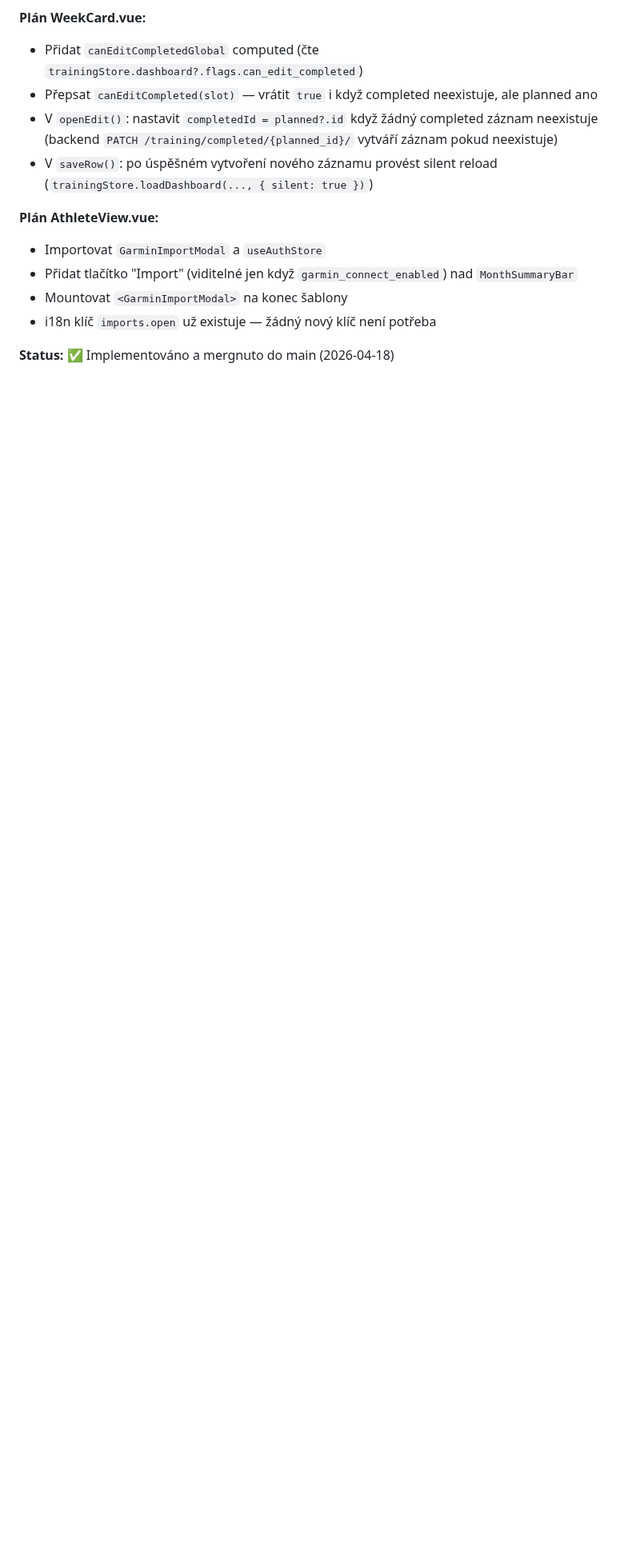
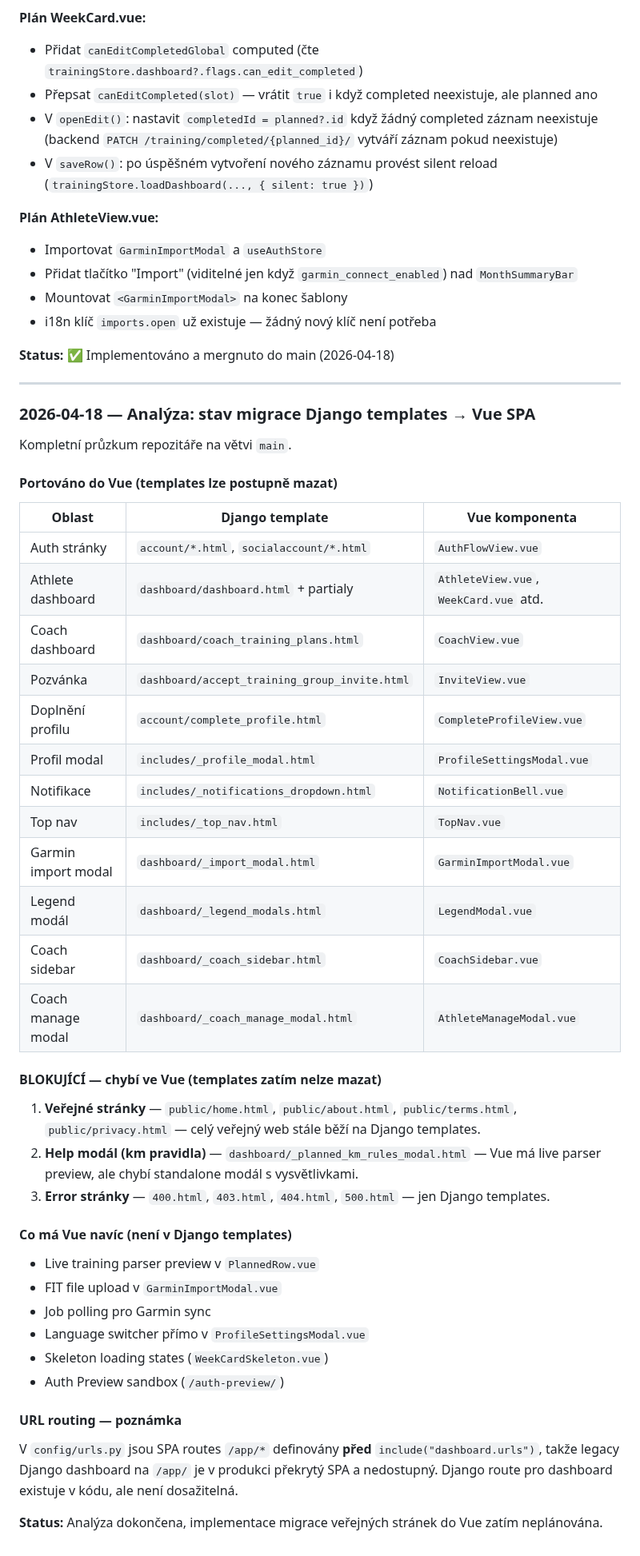
Before and after one commit to gyarab/enduroBuddy, a Markdown page: CLAUDE.md, the part around one of its changes. Shown at 80% size. GitHub-like rendering; blank space fills up the shorter version.

```diff
--- a/CLAUDE.md
+++ b/CLAUDE.md
@@ -221,3 +254,43 @@ python manage.py seed_coach_demo
 - i18n klíč `imports.open` už existuje — žádný nový klíč není potřeba
 
 **Status:** ✅ Implementováno a mergnuto do main (2026-04-18)
+
+---
+
+### 2026-04-18 — Analýza: stav migrace Django templates → Vue SPA
+
+Kompletní průzkum repozitáře na větvi `main`.
+
+#### Portováno do Vue (templates lze postupně mazat)
+| Oblast | Django template | Vue komponenta |
+|---|---|---|
+| Auth stránky | `account/*.html`, `socialaccount/*.html` | `AuthFlowView.vue` |
+| Athlete dashboard | `dashboard/dashboard.html` + partialy | `AthleteView.vue`, `WeekCard.vue` atd. |
+| Coach dashboard | `dashboard/coach_training_plans.html` | `CoachView.vue` |
+| Pozvánka | `dashboard/accept_training_group_invite.html` | `InviteView.vue` |
+| Doplnění profilu | `account/complete_profile.html` | `CompleteProfileView.vue` |
+| Profil modal | `includes/_profile_modal.html` | `ProfileSettingsModal.vue` |
+| Notifikace | `includes/_notifications_dropdown.html` | `NotificationBell.vue` |
+| Top nav | `includes/_top_nav.html` | `TopNav.vue` |
+| Garmin import modal | `dashboard/_import_modal.html` | `GarminImportModal.vue` |
+| Legend modál | `dashboard/_legend_modals.html` | `LegendModal.vue` |
+| Coach sidebar | `dashboard/_coach_sidebar.html` | `CoachSidebar.vue` |
+| Coach manage modal | `dashboard/_coach_manage_modal.html` | `AthleteManageModal.vue` |
+
+#### BLOKUJÍCÍ — chybí ve Vue (templates zatím nelze mazat)
+1. **Veřejné stránky** — `public/home.html`, `public/about.html`, `public/terms.html`, `public/privacy.html` — celý veřejný web stále běží na Django templates.
+2. **Help modál (km pravidla)** — `dashboard/_planned_km_rules_modal.html` — Vue má live parser preview, ale chybí standalone modál s vysvětlivkami.
+3. **Error stránky** — `400.html`, `403.html`, `404.html`, `500.html` — jen Django templates.
+
+#### Co má Vue navíc (není v Django templates)
+- Live training parser preview v `PlannedRow.vue`
+- FIT file upload v `GarminImportModal.vue`
+- Job polling pro Garmin sync
+- Language switcher přímo v `ProfileSettingsModal.vue`
+- Skeleton loading states (`WeekCardSkeleton.vue`)
+- Auth Preview sandbox (`/auth-preview/`)
+
+#### URL routing — poznámka
+V `config/urls.py` jsou SPA routes `/app/*` definovány **před** `include("dashboard.urls")`, takže legacy Django dashboard na `/app/` je v produkci překrytý SPA a nedostupný. Django route pro dashboard existuje v kódu, ale není dosažitelná.
+
+**Status:** Analýza dokončena, implementace migrace veřejných stránek do Vue zatím neplánována.
```
Also changed, not shown: other parts of CLAUDE.md (+33 -0 lines), 1 other file.
